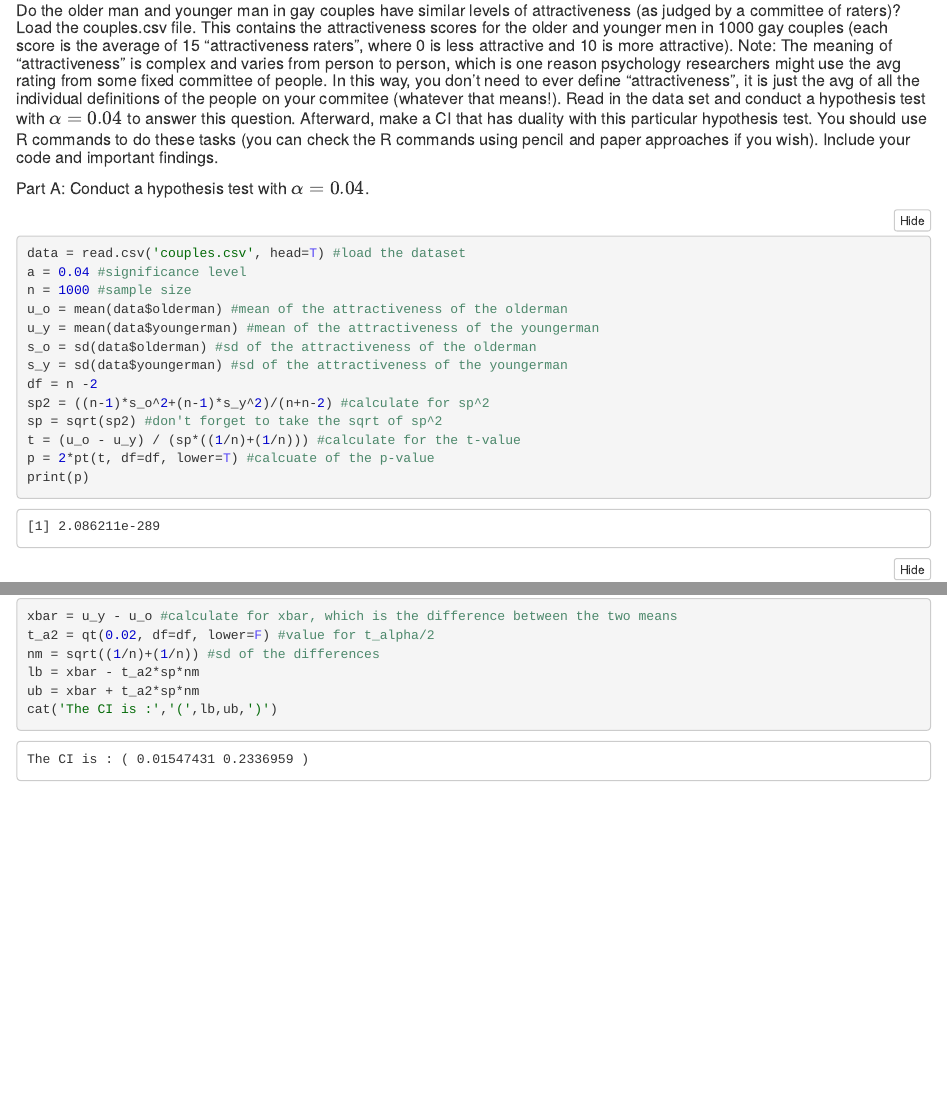
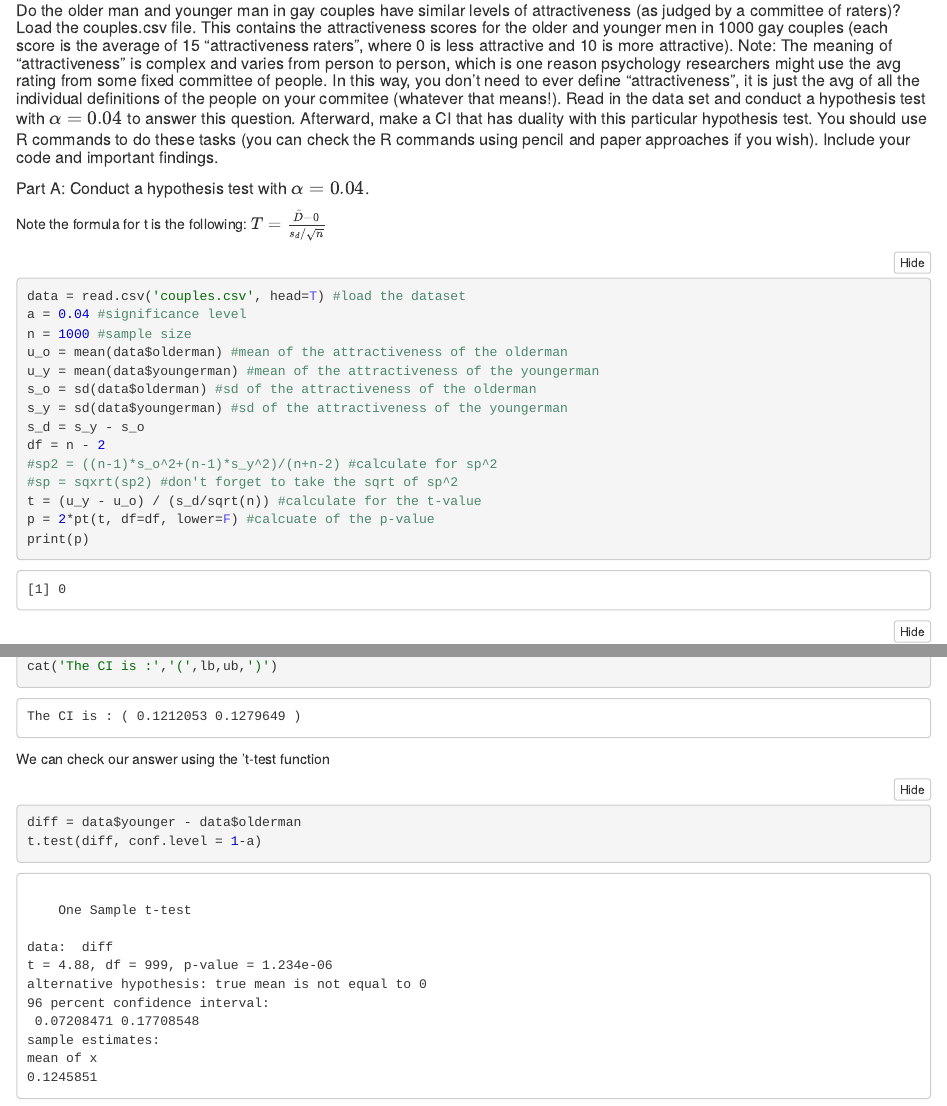
Before and after one commit to ghd7262/Mathematical-Statistics, an R Markdown document (HT.and.CI.for.Paired.Populations.Rmd): the page in a window 1100 px wide, from 70 px down, and a second part further down, joined at a grey line. The pictures show the output file HT.and.CI.for.Paired.Populations.nb.html that the author committed with the source, opened offline.

Commit message:
Add files via upload

````diff
--- a/HT.and.CI.for.Paired.Populations.Rmd
+++ b/HT.and.CI.for.Paired.Populations.Rmd
@@ -6,6 +6,9 @@ output: html_notebook
 
 
 ##### Part A: Conduct a hypothesis test with $\alpha=0.04$.
+
+Note the formula for t is the following:
+$T=\frac{\bar D-0}{{s_d}/{\sqrt n}}$
 ```{r}
 data = read.csv('couples.csv', head=T) #load the dataset
 
@@ -15,12 +18,13 @@ u_o = mean(data$olderman) #mean of the attractiveness of the olderman
 u_y = mean(data$youngerman) #mean of the attractiveness of the youngerman
 s_o = sd(data$olderman) #sd of the attractiveness of the olderman
 s_y = sd(data$youngerman) #sd of the attractiveness of the youngerman
+s_d = s_y - s_o
 
 df = n - 2
-sp2 = ((n-1)*s_o^2+(n-1)*s_y^2)/(n+n-2) #calculate for sp^2
-sp = sqrt(sp2) #don't forget to take the sqrt of sp^2
-t = (u_o - u_y) / (sp*((1/n)+(1/n))) #calculate for the t-value
-p = 2*pt(t, df=df, lower=T) #calcuate of the p-value
+#sp2 = ((n-1)*s_o^2+(n-1)*s_y^2)/(n+n-2) #calculate for sp^2
+#sp = sqxrt(sp2) #don't forget to take the sqrt of sp^2
+t = (u_y - u_o) / (s_d/sqrt(n)) #calculate for the t-value
+p = 2*pt(t, df=df, lower=F) #calcuate of the p-value
 
 print(p)
 p < a #Check if p-value if less than a = 0.04
@@ -37,10 +41,14 @@ CI:$(\bar X - t_{\frac{\alpha}{2},n+m-2}s_p\sqrt{\frac{1}{n}+\frac{1}{m}},\bar X
 ```{r}
-xbar = u_y - u_o #calculate for xbar, which is the difference between the two means
+dbar = u_y - u_o #calculate for xbar, which is the difference between the two means
 t_a2 = qt(0.02, df=df, lower=F) #value for t_alpha/2
-nm = sqrt((1/n)+(1/n)) #sd of the differences
 
-lb = xbar - t_a2*sp*nm
-ub = xbar + t_a2*sp*nm
+lb = dbar - t_a2*(s_d/sqrt(n))
+ub = dbar + t_a2*(s_d/sqrt(n))
 cat('The CI is :','(',lb,ub,')')
 
 ```
+We can check our answer using the 't-test function
+```{r}
+diff = data$younger - data$olderman
+t.test(diff, conf.level = 1-a)
+```
````
Also changed, not shown: HT.and.CI.for.Paired.Populations.nb.html, HT.and.CI.for.Paired.Populations.Rmd (2 more changed lines).
